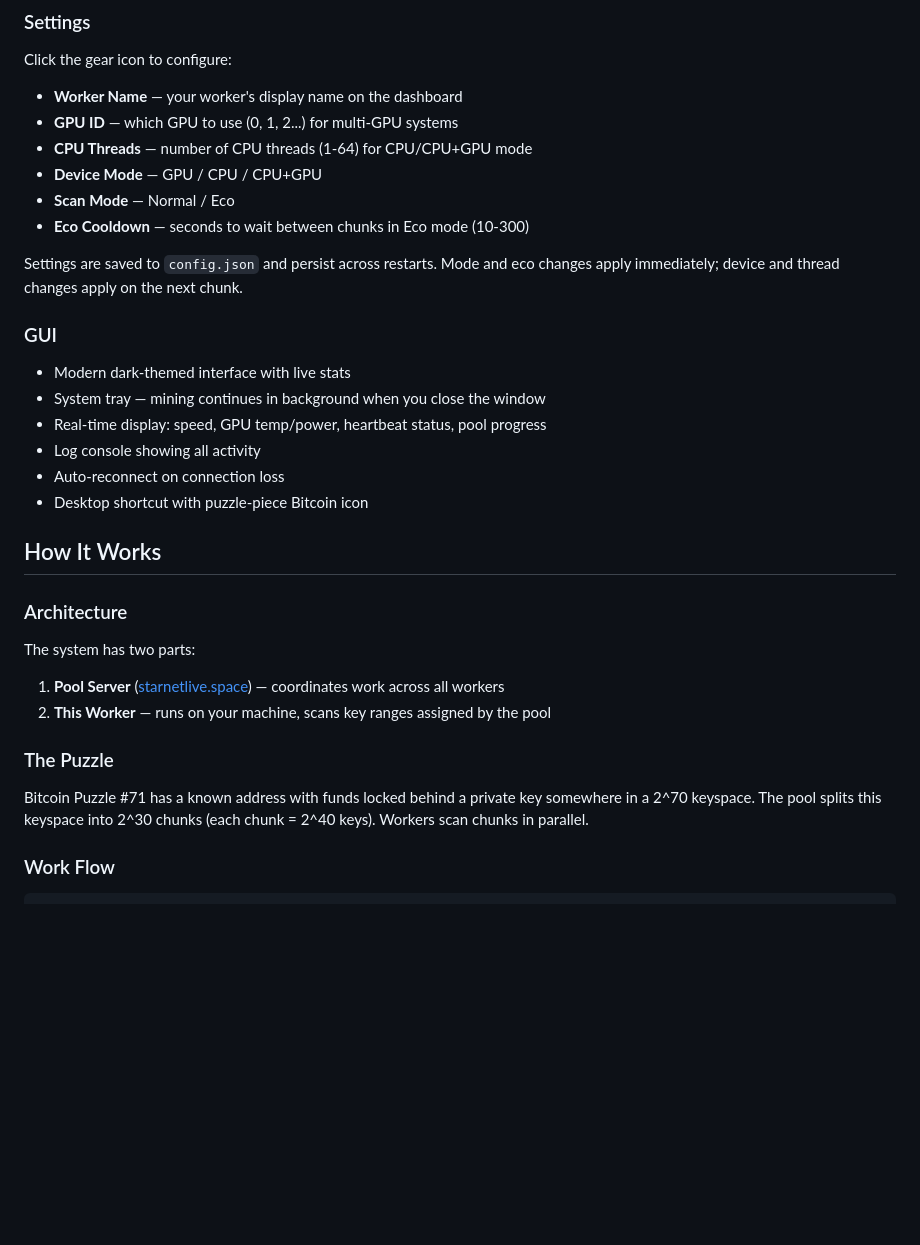
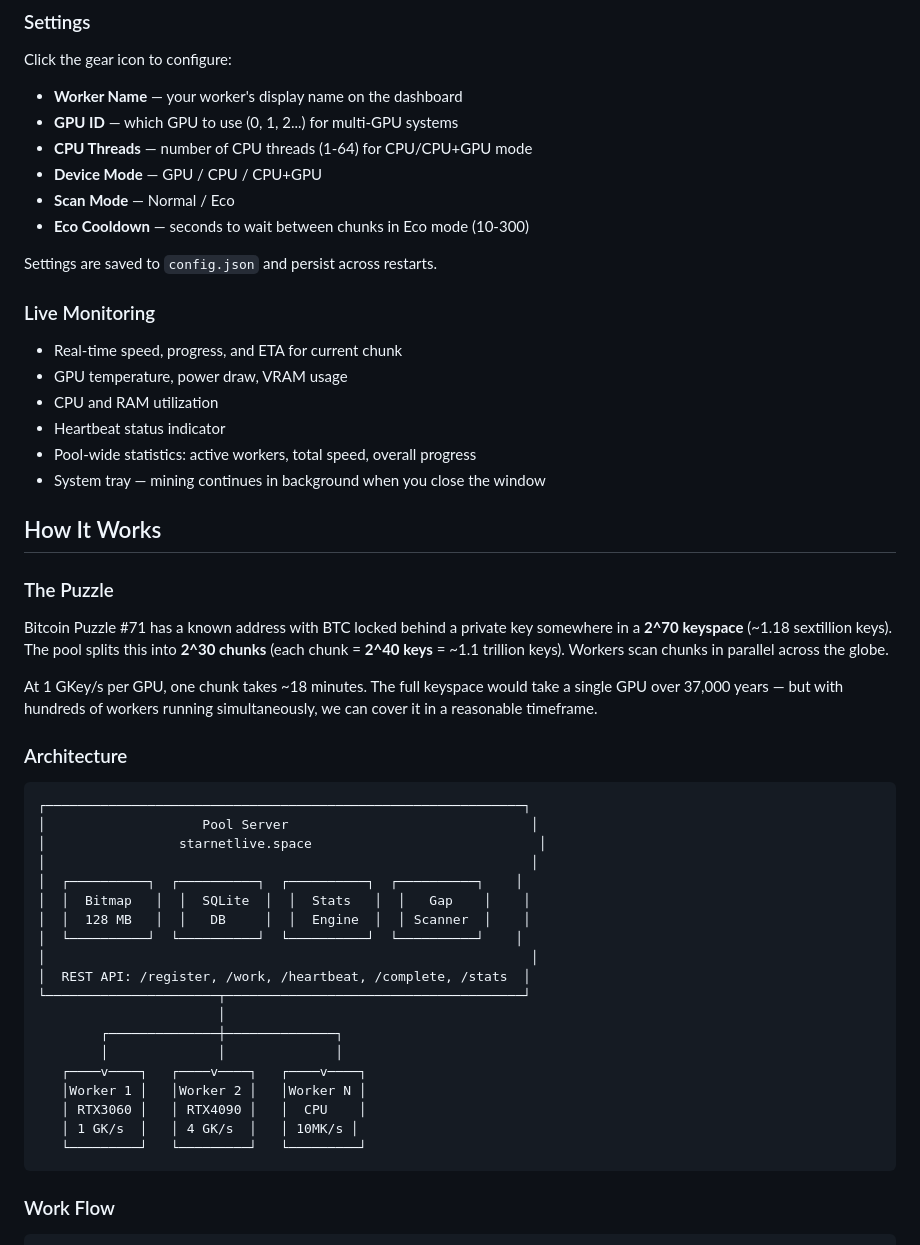
Before and after one commit to Soumya001/P71-BTC-Puzzle-Solver, a Markdown page: README.md, the part around one of its changes. GitHub-like rendering; blank space fills up the shorter version.

````diff
--- a/README.md
+++ b/README.md
@@ -58,28 +89,47 @@ Click the gear icon to configure:
 - **Scan Mode** — Normal / Eco
 - **Eco Cooldown** — seconds to wait between chunks in Eco mode (10-300)
 
-Settings are saved to `config.json` and persist across restarts. Mode and eco changes apply immediately; device and thread changes apply on the next chunk.
+Settings are saved to `config.json` and persist across restarts.
 
-### GUI
-- Modern dark-themed interface with live stats
+### Live Monitoring
+- Real-time speed, progress, and ETA for current chunk
+- GPU temperature, power draw, VRAM usage
+- CPU and RAM utilization
+- Heartbeat status indicator
+- Pool-wide statistics: active workers, total speed, overall progress
 - System tray — mining continues in background when you close the window
-- Real-time display: speed, GPU temp/power, heartbeat status, pool progress
-- Log console showing all activity
-- Auto-reconnect on connection loss
-- Desktop shortcut with puzzle-piece Bitcoin icon
 
 ## How It Works
 
+### The Puzzle
+
+Bitcoin Puzzle #71 has a known address with BTC locked behind a private key somewhere in a **2^70 keyspace** (~1.18 sextillion keys). The pool splits this into **2^30 chunks** (each chunk = **2^40 keys** = ~1.1 trillion keys). Workers scan chunks in parallel across the globe.
+
+At 1 GKey/s per GPU, one chunk takes ~18 minutes. The full keyspace would take a single GPU over 37,000 years — but with hundreds of workers running simultaneously, we can cover it in a reasonable timeframe.
+
 ### Architecture
 
-The system has two parts:
-
-1. **Pool Server** ([starnetlive.space](https://starnetlive.space)) — coordinates work across all workers
-2. **This Worker** — runs on your machine, scans key ranges assigned by the pool
-
-### The Puzzle
-
-Bitcoin Puzzle #71 has a known address with funds locked behind a private key somewhere in a 2^70 keyspace. The pool splits this keyspace into 2^30 chunks (each chunk = 2^40 keys). Workers scan chunks in parallel.
+```
+┌─────────────────────────────────────────────────────────────┐
+│                    Pool Server                               │
+│                 starnetlive.space                             │
+│                                                              │
+│  ┌──────────┐  ┌──────────┐  ┌──────────┐  ┌──────────┐    │
+│  │  Bitmap   │  │  SQLite  │  │  Stats   │  │   Gap    │    │
+│  │  128 MB   │  │   DB     │  │  Engine  │  │ Scanner  │    │
+│  └──────────┘  └──────────┘  └──────────┘  └──────────┘    │
+│                                                              │
+│  REST API: /register, /work, /heartbeat, /complete, /stats  │
+└──────────────────────┬──────────────────────────────────────┘
+                       │
+        ┌──────────────┼──────────────┐
+        │              │              │
+   ┌────v────┐   ┌────v────┐   ┌────v────┐
+   │Worker 1 │   │Worker 2 │   │Worker N │
+   │ RTX3060 │   │ RTX4090 │   │  CPU    │
+   │ 1 GK/s  │   │ 4 GK/s  │   │ 10MK/s │
+   └─────────┘   └─────────┘   └─────────┘
+```
 
 ### Work Flow
 
````
Also changed, not shown: other parts of README.md (+74 -33 lines).
